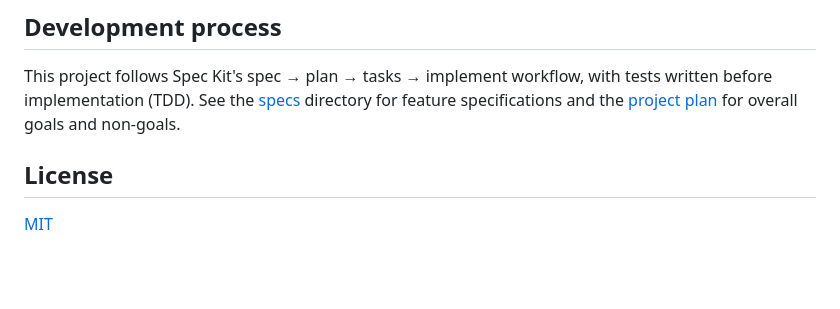
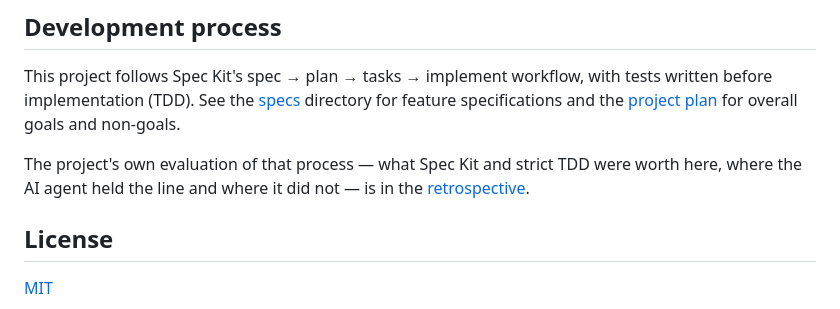
Before and after one commit to juusimaa/training-load-analyzer, a Markdown page: README.md, the part around the change. Drawn GitHub-style; blank space fills up the shorter version.

Commit message:
docs: add retrospective on Spec-Driven Development with AI agent

```diff
--- a/README.md
+++ b/README.md
@@ -134,6 +134,10 @@ This project follows Spec Kit's spec → plan → tasks → implement workflow,
 before implementation (TDD). See the [specs](specs/) directory for feature specifications and the
 [project plan](training-load-analyzer-plan.md) for overall goals and non-goals.
 
+The project's own evaluation of that process — what Spec Kit and strict TDD were worth here, where
+the AI agent held the line and where it did not — is in the
+[retrospective](RETROSPECTIVE.md).
+
 ## License
 
 [MIT](LICENSE)
```
Also changed, not shown: RETROSPECTIVE.md (added, +271 -0 lines).
